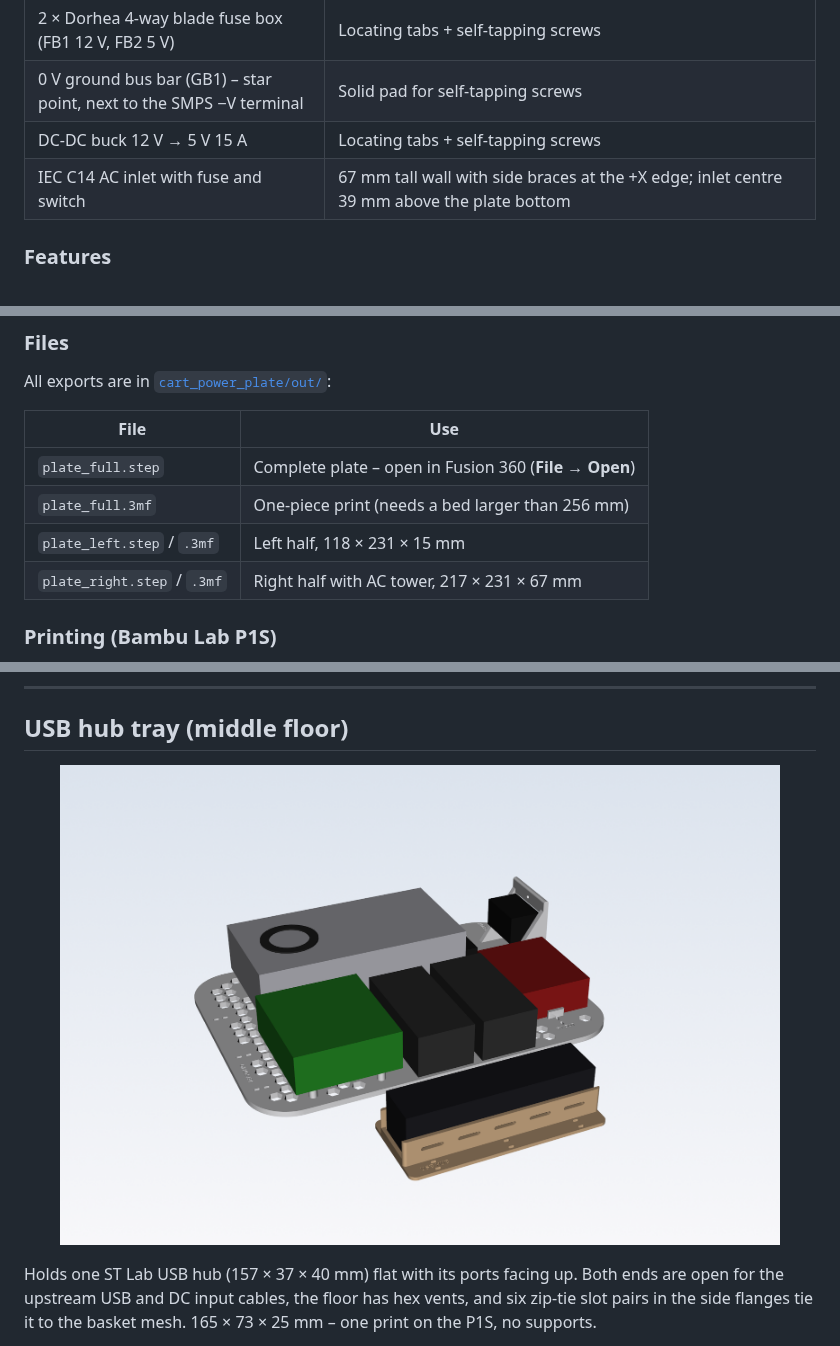
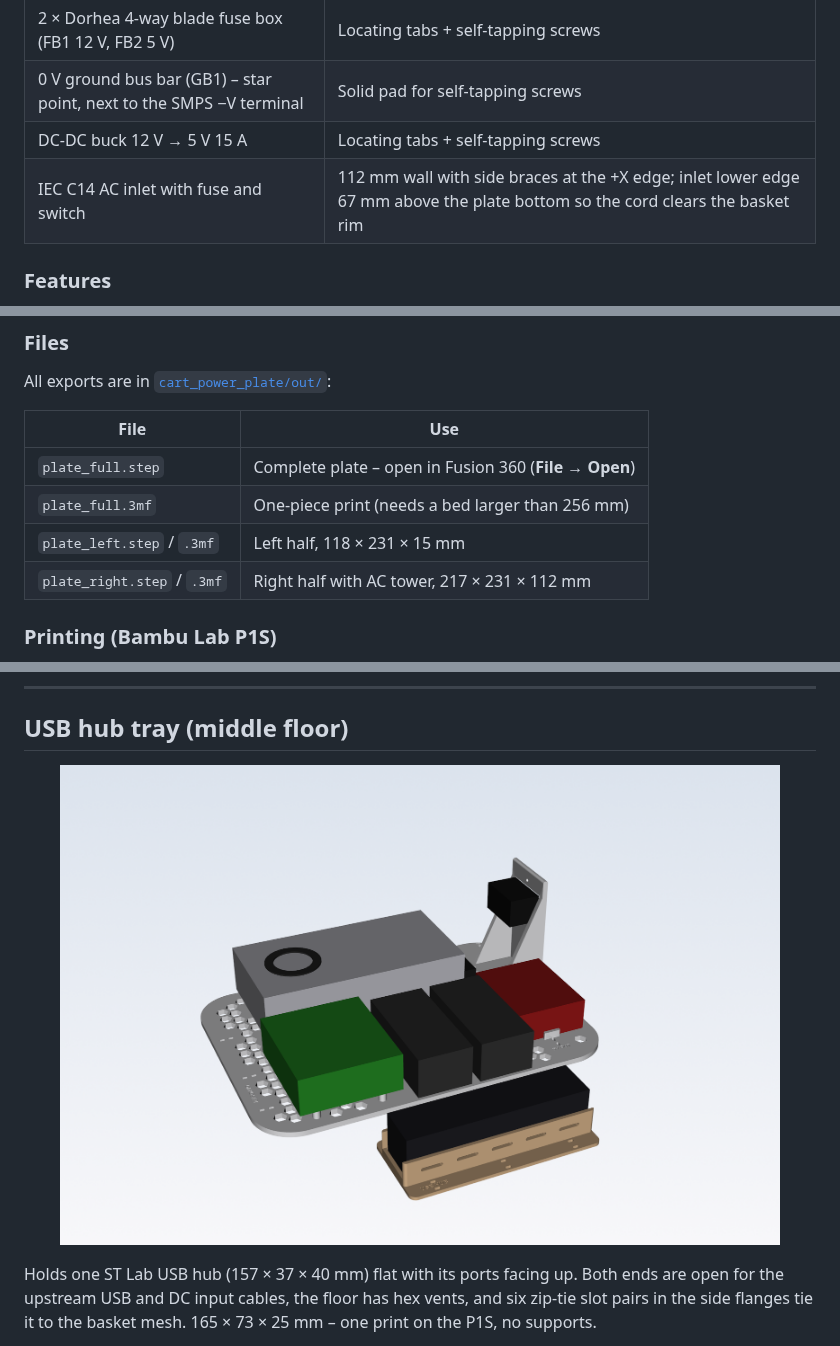
Before and after one commit to incom8134-web/Kiro_wiring, a Markdown page: README.md, 3 parts joined by grey strips. Drawn GitHub-style; pictures changed too: export/render_assembly.png.

Commit message:
AC inlet lower edge at 67 mm above plate (tower 112 mm)
Co-Authored-By: Claude Opus 5.5 <noreply@anthropic.com>

```diff
--- a/README.md
+++ b/README.md
@@ -37,7 +37,7 @@ A single plate that sits in the cart's lower basket (330 × 235 mm, 55 mm deep,
 | 2 × Dorhea 4-way blade fuse box (FB1 12 V, FB2 5 V) | Locating tabs + self-tapping screws |
 | 0 V ground bus bar (GB1) – star point, next to the SMPS −V terminal | Solid pad for self-tapping screws |
 | DC-DC buck 12 V → 5 V 15 A | Locating tabs + self-tapping screws |
-| IEC C14 AC inlet with fuse and switch | 67 mm tall wall with side braces at the +X edge; inlet centre 39 mm above the plate bottom |
+| IEC C14 AC inlet with fuse and switch | 112 mm wall with side braces at the +X edge; inlet lower edge 67 mm above the plate bottom so the cord clears the basket rim |
 
 ### Features
 
@@ -55,7 +55,7 @@ All exports are in [`cart_power_plate/out/`](cart_power_plate/out):
 | `plate_full.step` | Complete plate – open in Fusion 360 (**File → Open**) |
 | `plate_full.3mf` | One-piece print (needs a bed larger than 256 mm) |
 | `plate_left.step` / `.3mf` | Left half, 118 × 231 × 15 mm |
-| `plate_right.step` / `.3mf` | Right half with AC tower, 217 × 231 × 67 mm |
+| `plate_right.step` / `.3mf` | Right half with AC tower, 217 × 231 × 112 mm |
 
 ### Printing (Bambu Lab P1S)
 
```
Also changed, not shown: export/render_top.png, 12 other files.
